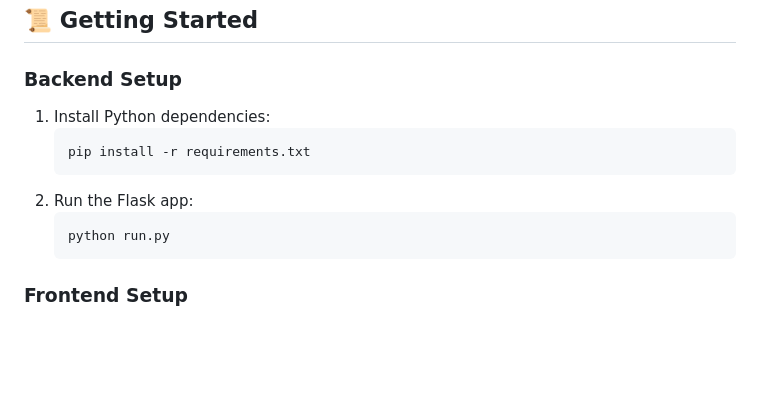
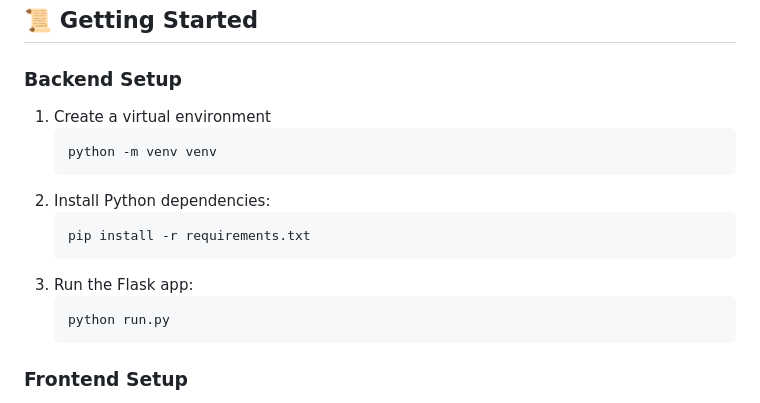
Before and after one commit to Dinithiii04/AgriLak, a Markdown page: README.md, the part around one of its changes. Drawn GitHub-style; blank space fills up the shorter version.

````diff
--- a/README.md
+++ b/README.md
@@ -111,11 +44,15 @@ root/
 ## 📜 Getting Started
 
 ### Backend Setup
-1. Install Python dependencies:
+1. Create a virtual environment
+   ```bash
+   python -m venv venv
+   ```
+2. Install Python dependencies:
    ```bash
    pip install -r requirements.txt
    ```
-2. Run the Flask app:
+3. Run the Flask app:
    ```bash
    python run.py
    ```
````
Also changed, not shown: other parts of README.md (+0 -67 lines).
